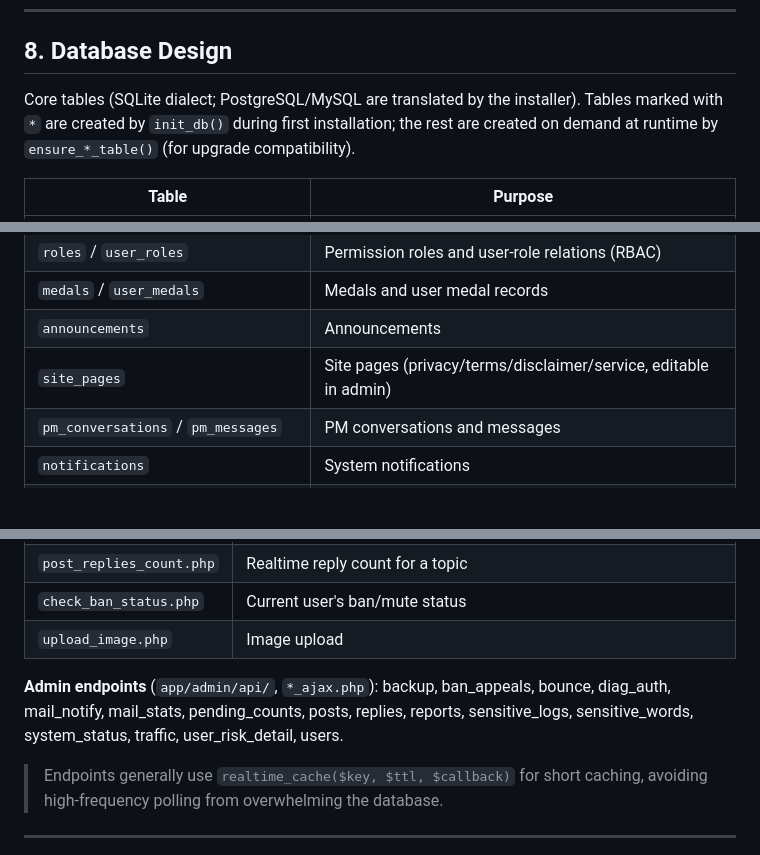
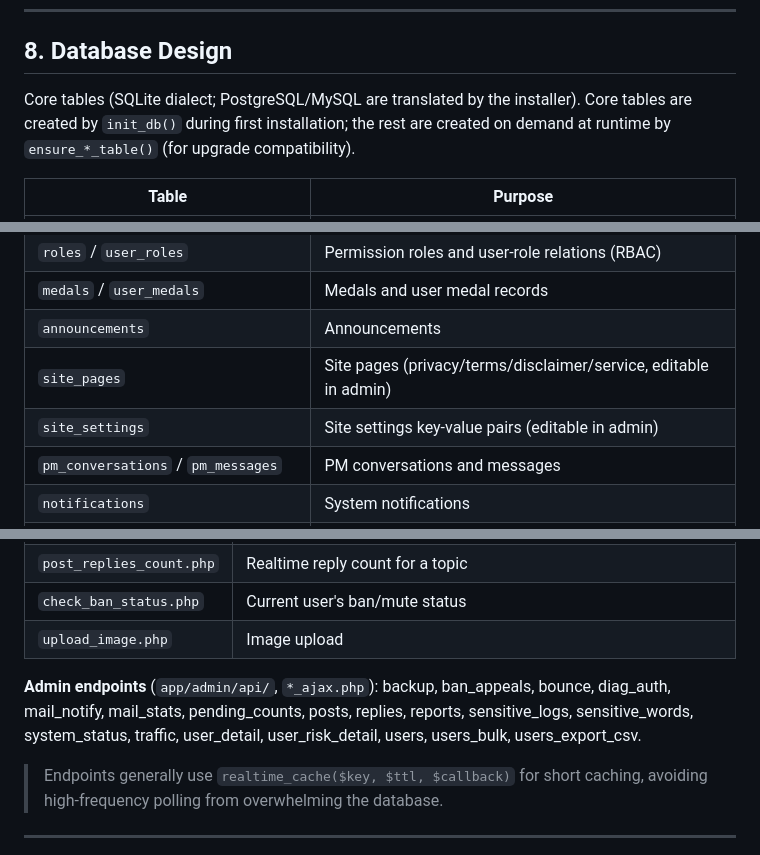
Before and after one commit to 66666kuailetianshi/YunJieForum, a Markdown page: README.en.md, 3 parts joined by grey strips. Rendered like a GitHub page; blank space fills up the shorter version.

```diff
--- a/README.en.md
+++ b/README.en.md
@@ -252,7 +252,7 @@ If the site is not installed yet, visiting the frontend automatically redirects
 
 ## 8. Database Design
 
-Core tables (SQLite dialect; PostgreSQL/MySQL are translated by the installer). Tables marked with `*` are created by `init_db()` during first installation; the rest are created on demand at runtime by `ensure_*_table()` (for upgrade compatibility).
+Core tables (SQLite dialect; PostgreSQL/MySQL are translated by the installer). Core tables are created by `init_db()` during first installation; the rest are created on demand at runtime by `ensure_*_table()` (for upgrade compatibility).
 
 | Table | Purpose |
 | --- | --- |
@@ -269,6 +269,7 @@ Core tables (SQLite dialect; PostgreSQL/MySQL are translated by the installer).
 | `medals` / `user_medals` | Medals and user medal records |
 | `announcements` | Announcements |
 | `site_pages` | Site pages (privacy/terms/disclaimer/service, editable in admin) |
+| `site_settings` | Site settings key-value pairs (editable in admin) |
 | `pm_conversations` / `pm_messages` | PM conversations and messages |
 | `notifications` | System notifications |
 | `reports` | Content reports |
@@ -323,7 +324,7 @@ Many admin operations are handled through `app/admin/api/*_ajax.php`, returning
 | `check_ban_status.php` | Current user's ban/mute status |
 | `upload_image.php` | Image upload |
 
-**Admin endpoints** (`app/admin/api/`, `*_ajax.php`): backup, ban_appeals, bounce, diag_auth, mail_notify, mail_stats, pending_counts, posts, replies, reports, sensitive_logs, sensitive_words, system_status, traffic, user_risk_detail, users.
+**Admin endpoints** (`app/admin/api/`, `*_ajax.php`): backup, ban_appeals, bounce, diag_auth, mail_notify, mail_stats, pending_counts, posts, replies, reports, sensitive_logs, sensitive_words, system_status, traffic, user_detail, user_risk_detail, users, users_bulk, users_export_csv.
 
 > Endpoints generally use `realtime_cache($key, $ttl, $callback)` for short caching, avoiding high-frequency polling from overwhelming the database.
 
```
Also changed, not shown: README.md (+3 -2 lines), README.zh-TW.md (+3 -2 lines).
